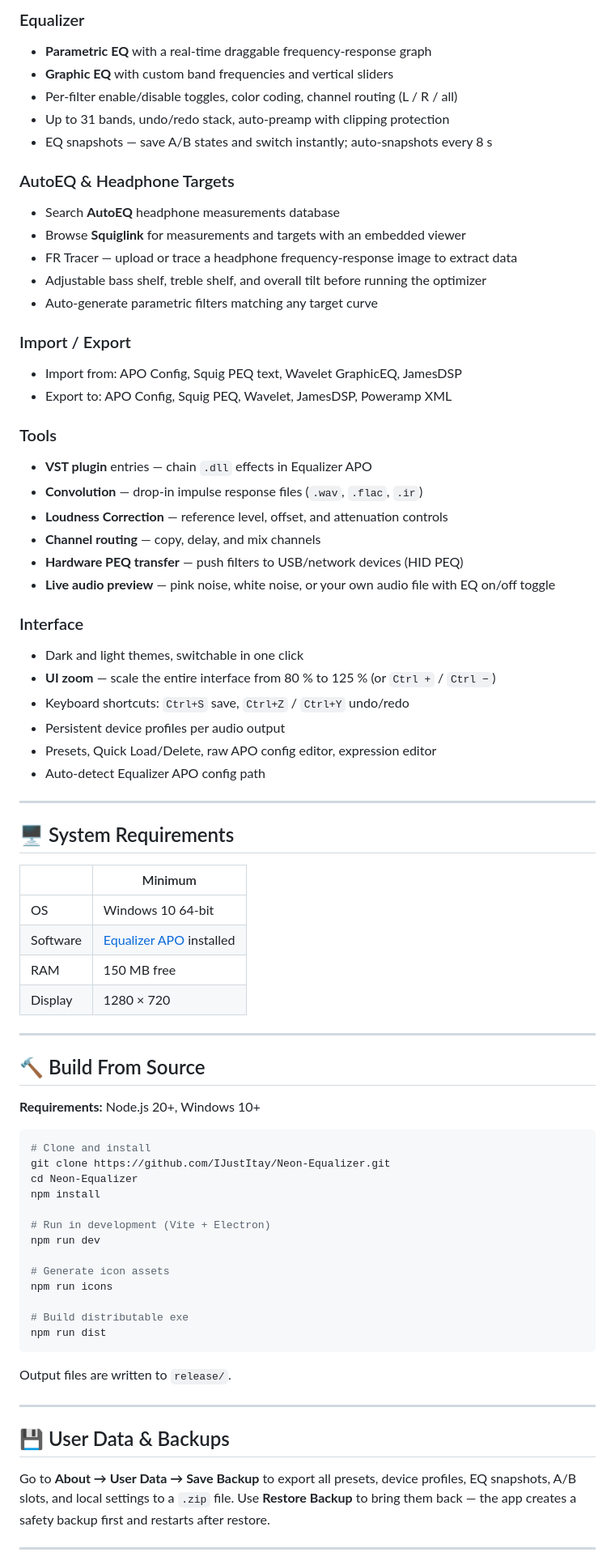
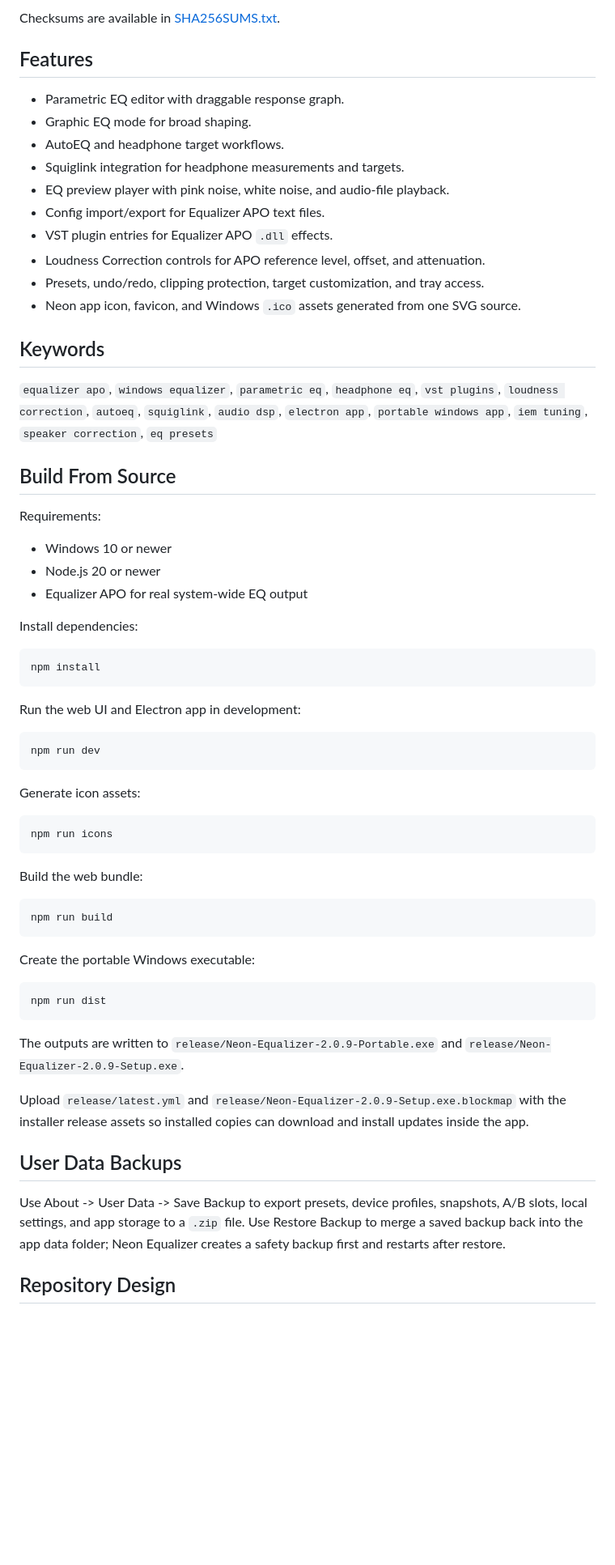
Before and after one commit to IJustItay/Neon-Equalizer, a Markdown page: README.md, the part around one of its changes. Shown at 81% size. Rendered like a GitHub page; blank space fills up the shorter version.

Commit message:
revert: restore original README

````diff
--- a/README.md
+++ b/README.md
@@ -59,78 +52,68 @@ Neon Equalizer requires [**Equalizer APO**](https://sourceforge.net/projects/equ
 
-### Equalizer
-- **Parametric EQ** with a real-time draggable frequency-response graph
-- **Graphic EQ** with custom band frequencies and vertical sliders
-- Per-filter enable/disable toggles, color coding, channel routing (L / R / all)
-- Up to 31 bands, undo/redo stack, auto-preamp with clipping protection
-- EQ snapshots — save A/B states and switch instantly; auto-snapshots every 8 s
+Checksums are available in [SHA256SUMS.txt](https://github.com/IJustItay/Neon-Equalizer/releases/latest/download/SHA256SUMS.txt).
 
-### AutoEQ & Headphone Targets
-- Search **AutoEQ** headphone measurements database
-- Browse **Squiglink** for measurements and targets with an embedded viewer
-- FR Tracer — upload or trace a headphone frequency-response image to extract data
-- Adjustable bass shelf, treble shelf, and overall tilt before running the optimizer
-- Auto-generate parametric filters matching any target curve
+## Features
 
-### Import / Export
-- Import from: APO Config, Squig PEQ text, Wavelet GraphicEQ, JamesDSP
-- Export to: APO Config, Squig PEQ, Wavelet, JamesDSP, Poweramp XML
+- Parametric EQ editor with draggable response graph.
+- Graphic EQ mode for broad shaping.
+- AutoEQ and headphone target workflows.
+- Squiglink integration for headphone measurements and targets.
+- EQ preview player with pink noise, white noise, and audio-file playback.
+- Config import/export for Equalizer APO text files.
+- VST plugin entries for Equalizer APO `.dll` effects.
+- Loudness Correction controls for APO reference level, offset, and attenuation.
+- Presets, undo/redo, clipping protection, target customization, and tray access.
+- Neon app icon, favicon, and Windows `.ico` assets generated from one SVG source.
 
-### Tools
-- **VST plugin** entries — chain `.dll` effects in Equalizer APO
-- **Convolution** — drop-in impulse response files (`.wav`, `.flac`, `.ir`)
-- **Loudness Correction** — reference level, offset, and attenuation controls
-- **Channel routing** — copy, delay, and mix channels
-- **Hardware PEQ transfer** — push filters to USB/network devices (HID PEQ)
-- **Live audio preview** — pink noise, white noise, or your own audio file with EQ on/off toggle
+## Keywords
 
-### Interface
-- Dark and light themes, switchable in one click
-- **UI zoom** — scale the entire interface from 80 % to 125 % (or `Ctrl +` / `Ctrl −`)
-- Keyboard shortcuts: `Ctrl+S` save, `Ctrl+Z` / `Ctrl+Y` undo/redo
-- Persistent device profiles per audio output
-- Presets, Quick Load/Delete, raw APO config editor, expression editor
-- Auto-detect Equalizer APO config path
+`equalizer apo`, `windows equalizer`, `parametric eq`, `headphone eq`, `vst plugins`, `loudness correction`, `autoeq`, `squiglink`, `audio dsp`, `electron app`, `portable windows app`, `iem tuning`, `speaker correction`, `eq presets`
 
----
+## Build From Source
 
-## 🖥️ System Requirements
+Requirements:
 
-| | Minimum |
-|---|---|
-| OS | Windows 10 64-bit |
-| Software | [Equalizer APO](https://sourceforge.net/projects/equalizerapo/) installed |
-| RAM | 150 MB free |
-| Display | 1280 × 720 |
+- Windows 10 or newer
+- Node.js 20 or newer
+- Equalizer APO for real system-wide EQ output
 
----
-
-## 🔨 Build From Source
-
-**Requirements:** Node.js 20+, Windows 10+
+Install dependencies:
 
 ```powershell
-# Clone and install
-git clone https://github.com/IJustItay/Neon-Equalizer.git
-cd Neon-Equalizer
 npm install
+```
 
-# Run in development (Vite + Electron)
+Run the web UI and Electron app in development:
+
+```powershell
 npm run dev
+```
 
-# Generate icon assets
+Generate icon assets:
+
+```powershell
 npm run icons
+```
 
-# Build distributable exe
+Build the web bundle:
+
+```powershell
+npm run build
+```
+
+Create the portable Windows executable:
+
+```powershell
 npm run dist
 ```
 
-Output files are written to `release/`.
+The outputs are written to `release/Neon-Equalizer-2.0.9-Portable.exe` and `release/Neon-Equalizer-2.0.9-Setup.exe`.
 
----
+Upload `release/latest.yml` and `release/Neon-Equalizer-2.0.9-Setup.exe.blockmap` with the installer release assets so installed copies can download and install updates inside the app.
 
-## 💾 User Data & Backups
+## User Data Backups
 
-Go to **About → User Data → Save Backup** to export all presets, device profiles, EQ snapshots, A/B slots, and local settings to a `.zip` file. Use **Restore Backup** to bring them back — the app creates a safety backup first and restarts after restore.
+Use About -> User Data -> Save Backup to export presets, device profiles, snapshots, A/B slots, local settings, and app storage to a `.zip` file. Use Restore Backup to merge a saved backup back into the app data folder; Neon Equalizer creates a safety backup first and restarts after restore.
 
----
+## Repository Design
 
````
Also changed, not shown: other parts of README.md (+43 -60 lines).
